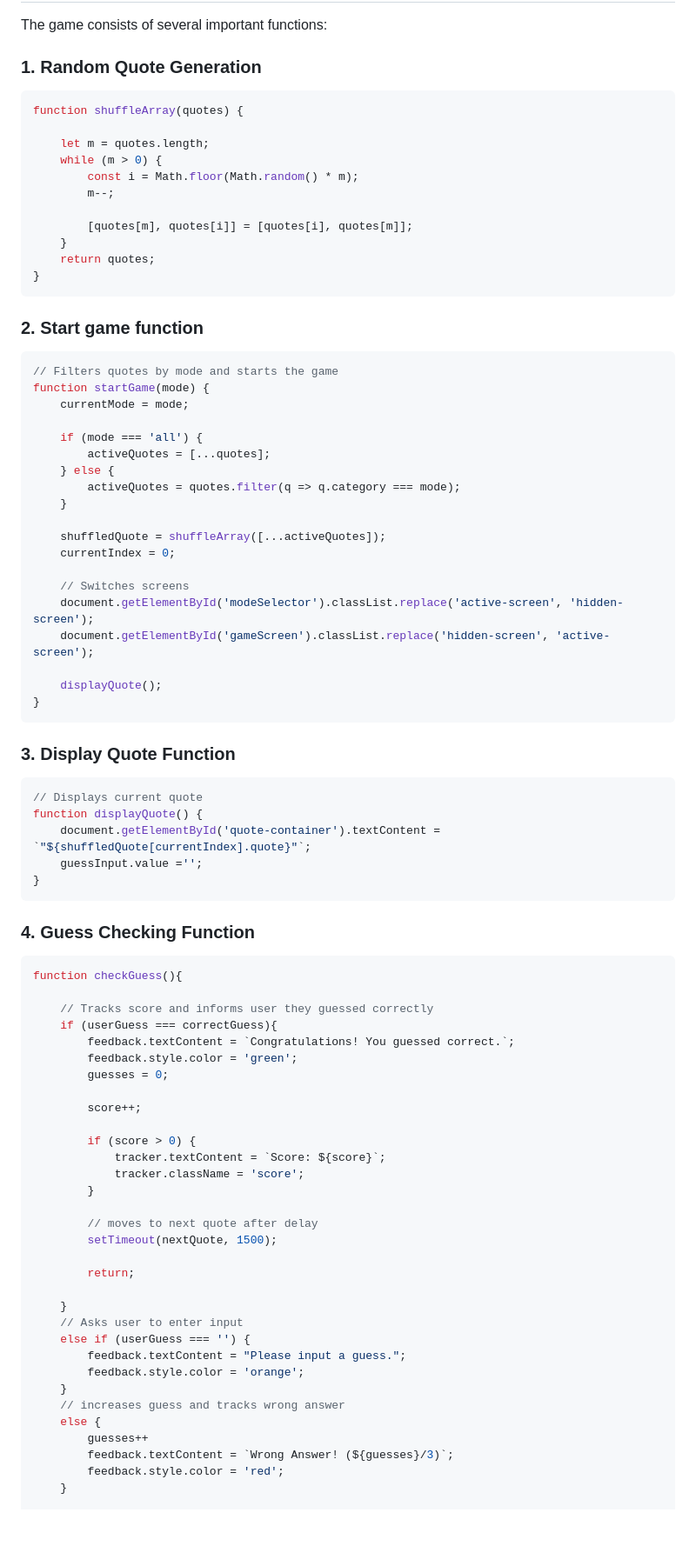
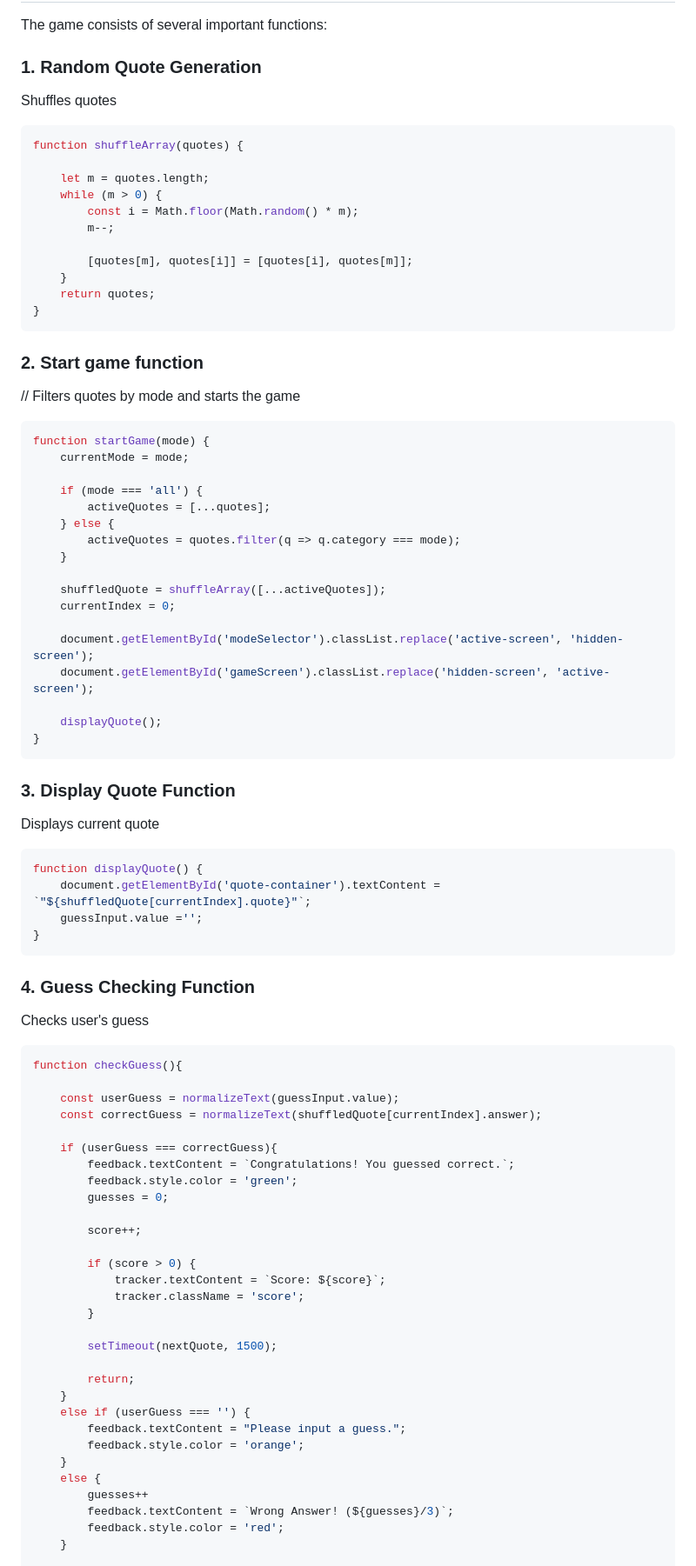
Before and after one commit to Janis-Marsh/Guess_the_Quote, a Markdown page: README.md, the part around one of its changes. Shown at 87% size. Rendered like a GitHub page; blank space fills up the shorter version.

````diff
--- a/README.md
+++ b/README.md
@@ -23,6 +23,8 @@ The game consists of several important functions:
 
 ### 1. Random Quote Generation
 
+Shuffles quotes
+
 ```javascript
 function shuffleArray(quotes) {
 
@@ -39,8 +41,9 @@ function shuffleArray(quotes) {
 
 ### 2. Start game function
 
+// Filters quotes by mode and starts the game
+
 ```javascript
-// Filters quotes by mode and starts the game
 function startGame(mode) {
     currentMode = mode;
 
@@ -53,7 +56,6 @@ function startGame(mode) {
     shuffledQuote = shuffleArray([...activeQuotes]);
     currentIndex = 0;
 
-    // Switches screens
     document.getElementById('modeSelector').classList.replace('active-screen', 'hidden-screen');
     document.getElementById('gameScreen').classList.replace('hidden-screen', 'active-screen');
 
@@ -63,8 +65,9 @@ function startGame(mode) {
 
 ### 3. Display Quote Function
 
+Displays current quote
+
 ```javascript
-// Displays current quote
 function displayQuote() {
     document.getElementById('quote-container').textContent = `"${shuffledQuote[currentIndex].quote}"`;
     guessInput.value ='';
@@ -73,10 +76,14 @@ function displayQuote() {
 
 ### 4. Guess Checking Function
 
+Checks user's guess
+
 ```javascript
 function checkGuess(){
 
-    // Tracks score and informs user they guessed correctly
+    const userGuess = normalizeText(guessInput.value);
+    const correctGuess = normalizeText(shuffledQuote[currentIndex].answer);
+
     if (userGuess === correctGuess){
         feedback.textContent = `Congratulations! You guessed correct.`;
         feedback.style.color = 'green';
@@ -89,18 +96,14 @@ function checkGuess(){
             tracker.className = 'score';
         }
 
-        // moves to next quote after delay
         setTimeout(nextQuote, 1500);
 
         return;
-
     }
-    // Asks user to enter input
     else if (userGuess === '') {
         feedback.textContent = "Please input a guess.";
         feedback.style.color = 'orange';
     }
-    // increases guess and tracks wrong answer
     else {
         guesses++
         feedback.textContent = `Wrong Answer! (${guesses}/3)`;
````
Also changed, not shown: other parts of README.md (+27 -5 lines).
